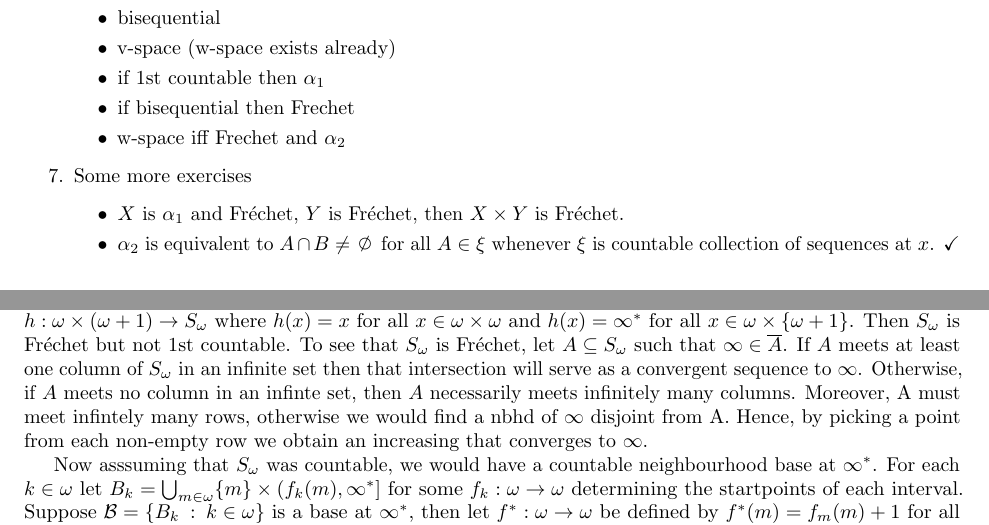
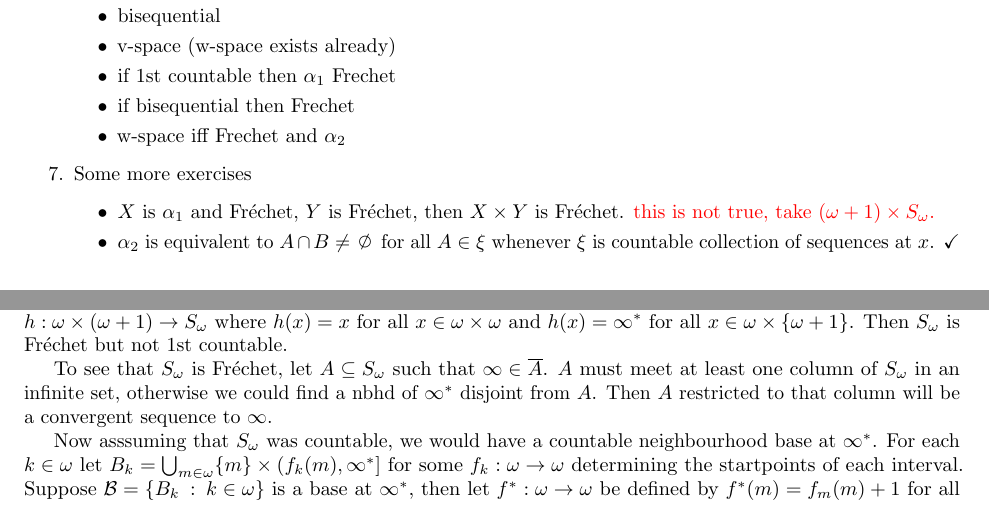
Before and after one commit to NAndrews4122/SeqFU-top, a LaTeX document (SeqFU-top.tex): two parts of pages 2 and 3 of 5, joined at a grey line, cut so that both start at the same text. The pictures show the PDF file SeqFU-top.pdf that the author committed with the source.

Commit message:
Minor chnages throughout

```diff
--- a/SeqFU-top.tex
+++ b/SeqFU-top.tex
@@ -71,13 +71,13 @@ ladder systems (more generally on so called square-sequence) described in two
         \item \(\alpha_i\) and if \(\alpha_i\) then \(\alpha_{i + 1}\)
         \item bisequential
         \item v-space (w-space exists already)
-        \item if 1st countable then \(\alpha_1\)
+        \item if 1st countable then \(\alpha_1\) Frechet
         \item if bisequential then Frechet
         \item w-space iff Frechet and \(\alpha_2\)
     \end{itemize}
     \item Some more exercises
     \begin{itemize}
-        \item \(X\) is \(\alpha_1\) and Fréchet, \(Y\) is Fréchet, then \(X \times Y\) is Fréchet.
+        \item \(X\) is \(\alpha_1\) and Fréchet, \(Y\) is Fréchet, then \(X \times Y\) is Fréchet. \textcolor{red}{this is not true, take $(\omega + 1) \times S_{\omega}$.}
         \item \(\alpha_2\) is equivalent to \(A \cap B \neq \nothing\) for all \(A \in \xi\) whenever \(\xi\) is countable collection of sequences at \(x\). \checkmark
     \end{itemize}
 \end{enumerate}
@@ -161,7 +161,9 @@ Then a space that is Fréchet is also sequential. The following example shows th
 
 The following example shows that the converse is not true.
 \begin{exam}[Fréchet Fan]
-    Let \(S_{\omega}\) be the quotient of \(\omega \times (\omega + 1)\) obtained by identifying all the points \(\{(m, \omega + 1) \: : \: m \in \omega\}\) as \(\infty^{\ast}\). More precisely \(S_{\omega}\) has the quotient topology induced by the map \(h: \omega \times (\omega + 1) \to S_{\omega}\) where \(h(x) = x\) for all \(x \in \omega \times \omega\) and \(h(x) = \infty^{\ast}\) for all \(x \in \omega \times \{\omega + 1\}\). Then \(S_{\omega}\) is Fréchet but not 1st countable. To see that \(S_{\omega}\) is Fréchet, let \(A \subseteq S_{\omega}\) such that \(\infty \in \overline{A}\). If \(A\) meets at least one column of \(S_{\omega}\) in an infinite set then that intersection will serve as a convergent sequence to \(\infty\). Otherwise, if \(A\) meets no column in an infinte set, then \(A\) necessarily meets infinitely many columns. Moreover, A must meet infintely many rows, otherwise we would find a nbhd of \(\infty\) disjoint from A. Hence, by picking a point from each non-empty row we obtain an increasing that converges to \(\infty\).
+    Let \(S_{\omega}\) be the quotient of \(\omega \times (\omega + 1)\) obtained by identifying all the points \(\{(m, \omega + 1) \: : \: m \in \omega\}\) as \(\infty^{\ast}\). More precisely \(S_{\omega}\) has the quotient topology induced by the map \(h: \omega \times (\omega + 1) \to S_{\omega}\) where \(h(x) = x\) for all \(x \in \omega \times \omega\) and \(h(x) = \infty^{\ast}\) for all \(x \in \omega \times \{\omega + 1\}\). Then \(S_{\omega}\) is Fréchet but not 1st countable.
+
+    To see that \(S_{\omega}\) is Fréchet, let \(A \subseteq S_{\omega}\) such that \(\infty \in \overline{A}\). \(A\) must meet at least one column of \(S_{\omega}\) in an infinite set, otherwise we could find a nbhd of \(\infty^{\ast}\) disjoint from \(A\). Then \(A\) restricted to that column will be a convergent sequence to \(\infty\).
 
     Now asssuming that \(S_{\omega}\) was countable, we would have a countable neighbourhood base at \(\infty^{\ast}\). For each \(k \in \omega\) let \(B_k = \bigcup_{m \in \omega}\{m\} \times (f_k(m), \infty^{\ast}]\) for some \(f_k: \omega \to \omega\) determining the startpoints of each interval. Suppose \(\B = \{B_k \: : \: k \in \omega\}\) is a base at \(\infty^{\ast}\), then let \(f^{\ast}: \omega \to \omega\) be defined by \(f^{\ast}(m) = f_m(m) + 1\) for all \(m \in \omega\). Letting \(B^{\ast} = \bigcup_{m \in \omega}\{m\} \times (f^{\ast}(m), \infty^{\ast}]\) then \(B^{\ast}\) is an open neighboourhood of \(\infty^{\ast}\) but it is clear by construction that \(B_k \not\subset B^{\ast}\) for all \(k \in \omega\). Hence \(\B\) cannot be a neighboourhood base and   \(S_{\omega}\) is not first countable.
 \end{exam}
```
Also changed, not shown: SeqFU-top.pdf, SeqFU-top.tex (2 more changed lines), 1 other file.
